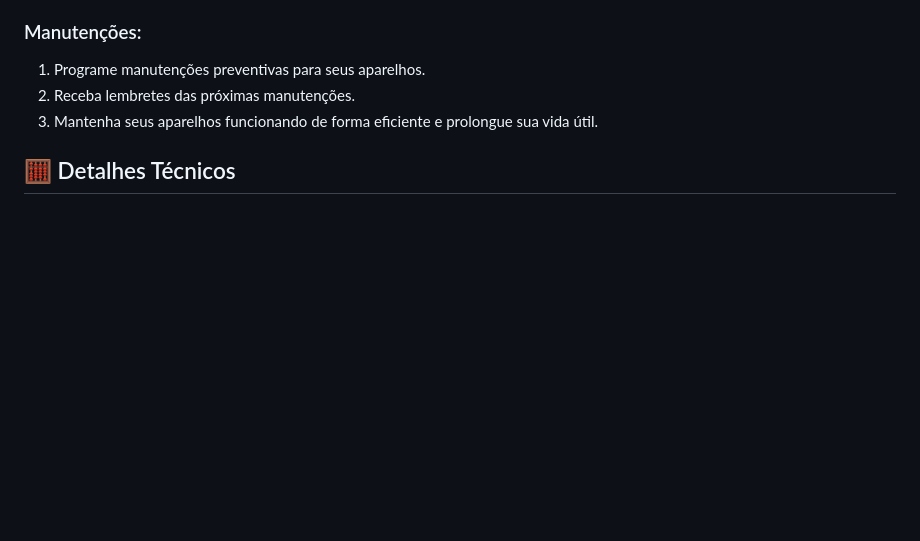
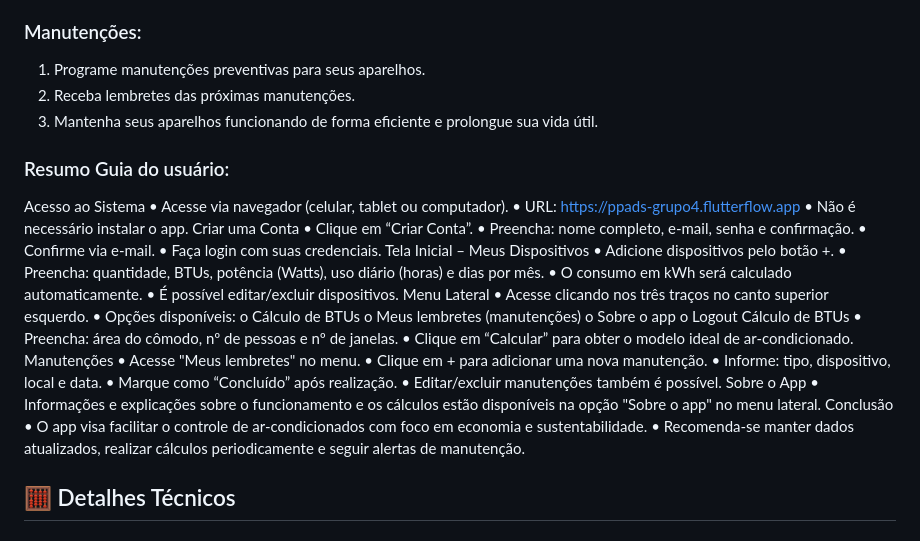
Before and after one commit to gabrielaallemao/ppads-grupo4, a Markdown page: README.md, the part around the change. Rendered like a GitHub page; blank space fills up the shorter version.

```diff
--- a/README.md
+++ b/README.md
@@ -27,6 +27,42 @@ O AirControl oferece ferramentas para você entender e controlar o consumo de en
 1. Programe manutenções preventivas para seus aparelhos.
 2. Receba lembretes das próximas manutenções.
 3. Mantenha seus aparelhos funcionando de forma eficiente e prolongue sua vida útil.
+### Resumo Guia do usuário:
+Acesso ao Sistema
+•	Acesse via navegador (celular, tablet ou computador).
+•	URL: https://ppads-grupo4.flutterflow.app
+•	Não é necessário instalar o app.
+ Criar uma Conta
+•	Clique em “Criar Conta”.
+•	Preencha: nome completo, e-mail, senha e confirmação.
+•	Confirme via e-mail.
+•	Faça login com suas credenciais.
+Tela Inicial – Meus Dispositivos
+•	Adicione dispositivos pelo botão +.
+•	Preencha: quantidade, BTUs, potência (Watts), uso diário (horas) e dias por mês.
+•	O consumo em kWh será calculado automaticamente.
+•	É possível editar/excluir dispositivos.
+Menu Lateral
+•	Acesse clicando nos três traços no canto superior esquerdo.
+•	Opções disponíveis:
+o	Cálculo de BTUs
+o	Meus lembretes (manutenções)
+o	Sobre o app
+o	Logout
+Cálculo de BTUs
+•	Preencha: área do cômodo, nº de pessoas e nº de janelas.
+•	Clique em “Calcular” para obter o modelo ideal de ar-condicionado.
+Manutenções
+•	Acesse "Meus lembretes" no menu.
+•	Clique em + para adicionar uma nova manutenção.
+•	Informe: tipo, dispositivo, local e data.
+•	Marque como “Concluído” após realização.
+•	Editar/excluir manutenções também é possível.
+Sobre o App
+•	Informações e explicações sobre o funcionamento e os cálculos estão disponíveis na opção "Sobre o app" no menu lateral.
+Conclusão
+•	O app visa facilitar o controle de ar-condicionados com foco em economia e sustentabilidade.
+•	Recomenda-se manter dados atualizados, realizar cálculos periodicamente e seguir alertas de manutenção.
 
 ## 🧮 Detalhes Técnicos
 ### Cálculo de kWh
```
